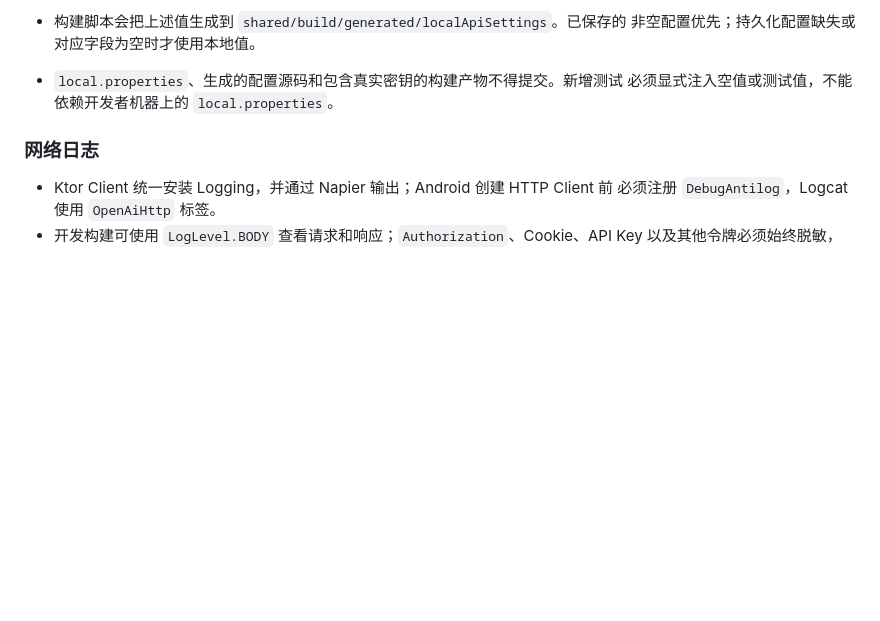
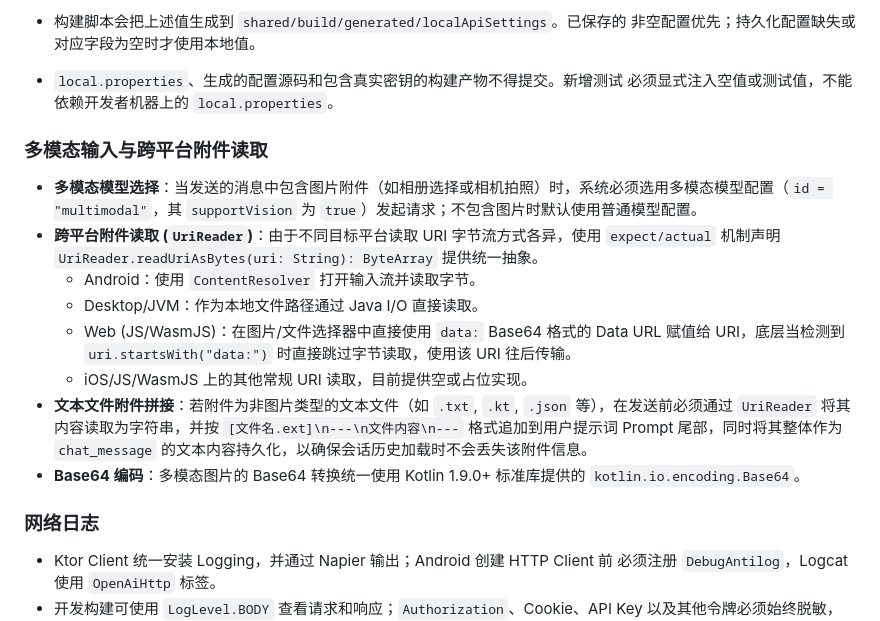
Before and after one commit to KaiXuan666/StarRailChatBox, a Markdown page: AGENTS.md, the part around the change. Drawn GitHub-style; blank space fills up the shorter version.

```diff
--- a/AGENTS.md
+++ b/AGENTS.md
@@ -172,6 +172,17 @@ driver、provider 和日志出口等边界。
   非空配置优先；持久化配置缺失或对应字段为空时才使用本地值。
 - `local.properties`、生成的配置源码和包含真实密钥的构建产物不得提交。新增测试
   必须显式注入空值或测试值，不能依赖开发者机器上的 `local.properties`。
+
+### 多模态输入与跨平台附件读取
+
+- **多模态模型选择**：当发送的消息中包含图片附件（如相册选择或相机拍照）时，系统必须选用多模态模型配置（`id = "multimodal"`，其 `supportVision` 为 `true`）发起请求；不包含图片时默认使用普通模型配置。
+- **跨平台附件读取 (`UriReader`)**：由于不同目标平台读取 URI 字节流方式各异，使用 `expect/actual` 机制声明 `UriReader.readUriAsBytes(uri: String): ByteArray` 提供统一抽象。
+  - Android：使用 `ContentResolver` 打开输入流并读取字节。
+  - Desktop/JVM：作为本地文件路径通过 Java I/O 直接读取。
+  - Web (JS/WasmJS)：在图片/文件选择器中直接使用 `data:` Base64 格式的 Data URL 赋值给 URI，底层当检测到 `uri.startsWith("data:")` 时直接跳过字节读取，使用该 URI 往后传输。
+  - iOS/JS/WasmJS 上的其他常规 URI 读取，目前提供空或占位实现。
+- **文本文件附件拼接**：若附件为非图片类型的文本文件（如 `.txt`, `.kt`, `.json` 等），在发送前必须通过 `UriReader` 将其内容读取为字符串，并按 `[文件名.ext]\n---\n文件内容\n---` 格式追加到用户提示词 Prompt 尾部，同时将其整体作为 `chat_message` 的文本内容持久化，以确保会话历史加载时不会丢失该附件信息。
+- **Base64 编码**：多模态图片的 Base64 转换统一使用 Kotlin 1.9.0+ 标准库提供的 `kotlin.io.encoding.Base64`。
 
 ### 网络日志
 
```
Also changed, not shown: AI Context Orchestration Specification.md (+25 -1 lines).
